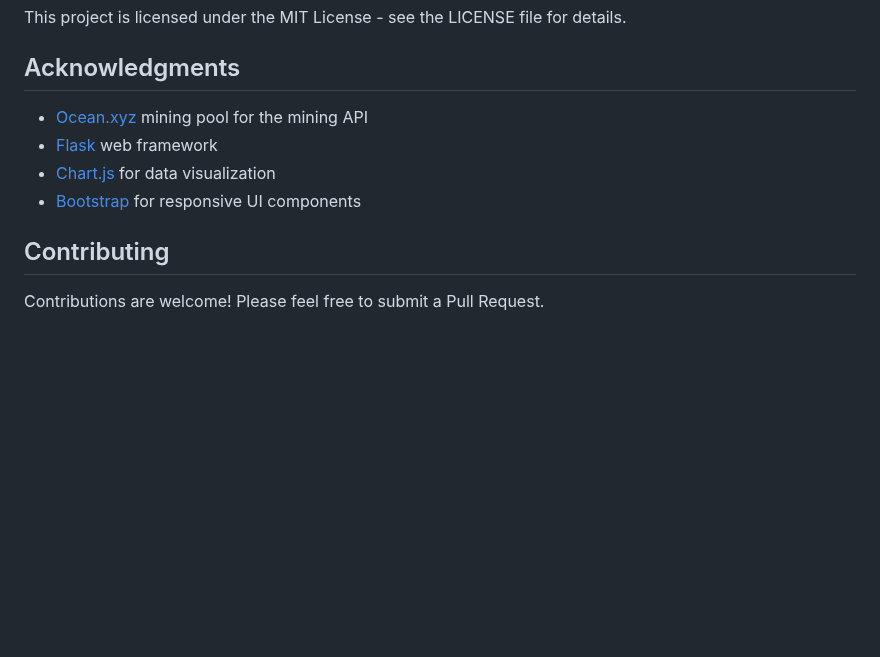
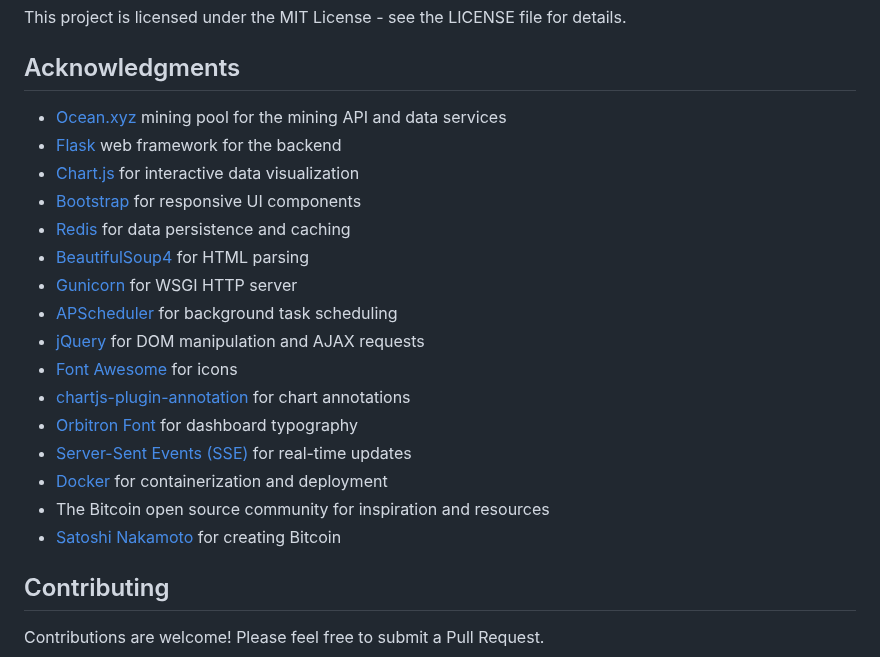
Before and after one commit to Retropex/custom-ocean.xyz-dashboard, a Markdown page: README.md, the part around one of its changes. Drawn GitHub-style; blank space fills up the shorter version.

```diff
--- a/README.md
+++ b/README.md
@@ -143,10 +145,22 @@ This project is licensed under the MIT License - see the LICENSE file for detail
 
 ## Acknowledgments
 
-- [Ocean.xyz](https://ocean.xyz) mining pool for the mining API
-- [Flask](https://flask.palletsprojects.com/) web framework
-- [Chart.js](https://www.chartjs.org/) for data visualization
+- [Ocean.xyz](https://ocean.xyz) mining pool for the mining API and data services
+- [Flask](https://flask.palletsprojects.com/) web framework for the backend
+- [Chart.js](https://www.chartjs.org/) for interactive data visualization
 - [Bootstrap](https://getbootstrap.com/) for responsive UI components
+- [Redis](https://redis.io/) for data persistence and caching
+- [BeautifulSoup4](https://www.crummy.com/software/BeautifulSoup/) for HTML parsing
+- [Gunicorn](https://gunicorn.org/) for WSGI HTTP server
+- [APScheduler](https://apscheduler.readthedocs.io/) for background task scheduling
+- [jQuery](https://jquery.com/) for DOM manipulation and AJAX requests
+- [Font Awesome](https://fontawesome.com/) for icons
+- [chartjs-plugin-annotation](https://github.com/chartjs/chartjs-plugin-annotation) for chart annotations
+- [Orbitron Font](https://fonts.google.com/specimen/Orbitron) for dashboard typography
+- [Server-Sent Events (SSE)](https://developer.mozilla.org/en-US/docs/Web/API/Server-sent_events) for real-time updates
+- [Docker](https://www.docker.com/) for containerization and deployment
+- The Bitcoin open source community for inspiration and resources
+- [Satoshi Nakamoto](https://en.wikipedia.org/wiki/Satoshi_Nakamoto) for creating Bitcoin
 
 ## Contributing
 
```
Also changed, not shown: other parts of README.md (+4 -2 lines).
